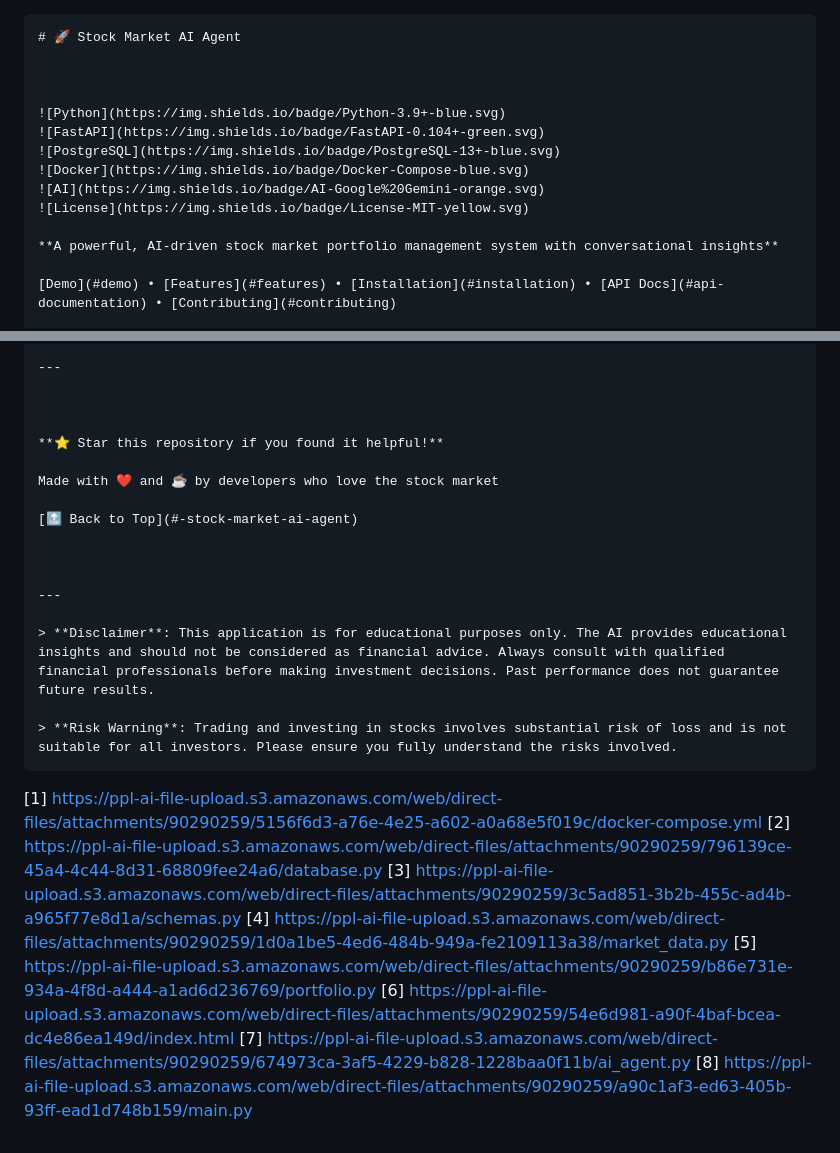
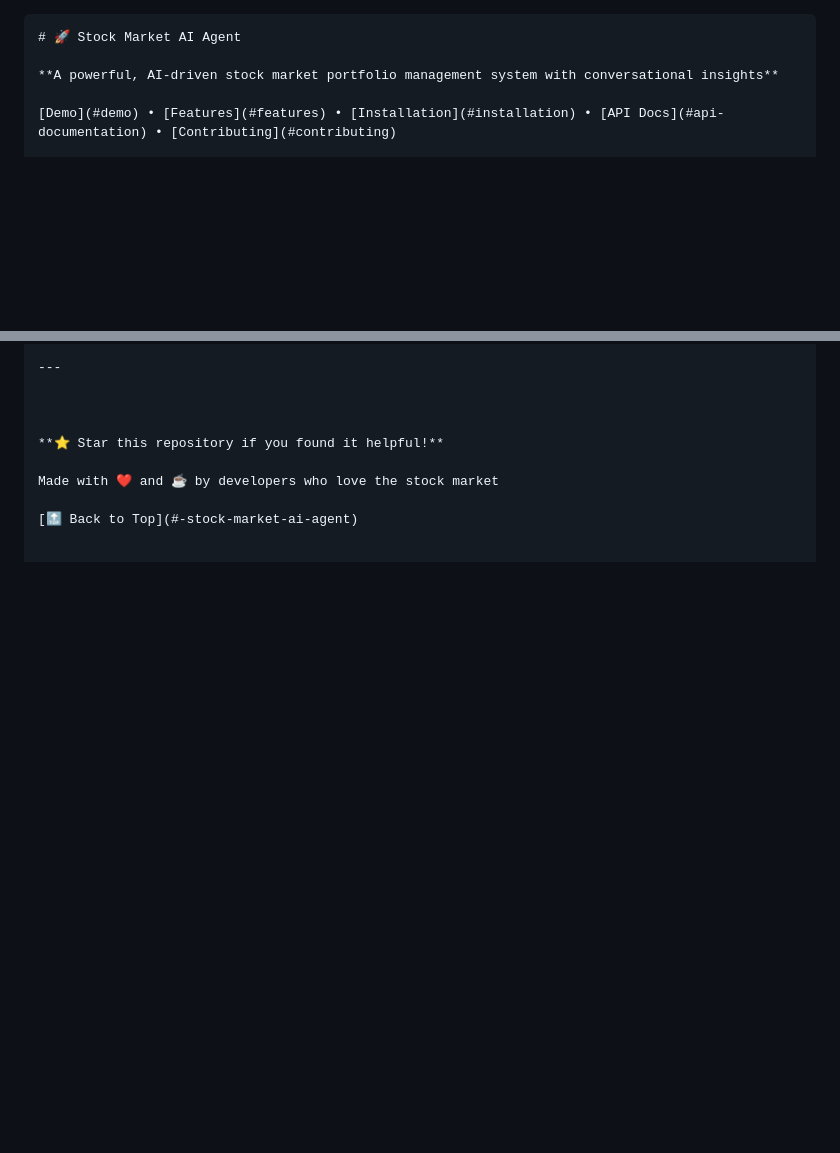
Before and after one commit to Pranavbh1/Stock-Market-AI-Agent, a Markdown page: README.md, 2 parts joined by grey strips. GitHub-like rendering; blank space fills up the shorter version.

Commit message:
Updated README.md with polished version

````diff
--- a/README.md
+++ b/README.md
@@ -1,14 +1,5 @@
 ```markdown
 # 🚀 Stock Market AI Agent
-
-
-
-![Python](https://img.shields.io/badge/Python-3.9+-blue.svg)
-![FastAPI](https://img.shields.io/badge/FastAPI-0.104+-green.svg)
-![PostgreSQL](https://img.shields.io/badge/PostgreSQL-13+-blue.svg)
-![Docker](https://img.shields.io/badge/Docker-Compose-blue.svg)
-![AI](https://img.shields.io/badge/AI-Google%20Gemini-orange.svg)
-![License](https://img.shields.io/badge/License-MIT-yellow.svg)
 
 **A powerful, AI-driven stock market portfolio management system with conversational insights**
 
@@ -516,21 +507,3 @@ docker-compose exec db pg_dump -U postgres stockdb > backup.sql
 Made with ❤️ and ☕ by developers who love the stock market
 
 [🔝 Back to Top](#-stock-market-ai-agent)
-
-
-
----
-
-> **Disclaimer**: This application is for educational purposes only. The AI provides educational insights and should not be considered as financial advice. Always consult with qualified financial professionals before making investment decisions. Past performance does not guarantee future results.
-
-> **Risk Warning**: Trading and investing in stocks involves substantial risk of loss and is not suitable for all investors. Please ensure you fully understand the risks involved.
-```
-
-[1] https://ppl-ai-file-upload.s3.amazonaws.com/web/direct-files/attachments/90290259/5156f6d3-a76e-4e25-a602-a0a68e5f019c/docker-compose.yml
-[2] https://ppl-ai-file-upload.s3.amazonaws.com/web/direct-files/attachments/90290259/796139ce-45a4-4c44-8d31-68809fee24a6/database.py
-[3] https://ppl-ai-file-upload.s3.amazonaws.com/web/direct-files/attachments/90290259/3c5ad851-3b2b-455c-ad4b-a965f77e8d1a/schemas.py
-[4] https://ppl-ai-file-upload.s3.amazonaws.com/web/direct-files/attachments/90290259/1d0a1be5-4ed6-484b-949a-fe2109113a38/market_data.py
-[5] https://ppl-ai-file-upload.s3.amazonaws.com/web/direct-files/attachments/90290259/b86e731e-934a-4f8d-a444-a1ad6d236769/portfolio.py
-[6] https://ppl-ai-file-upload.s3.amazonaws.com/web/direct-files/attachments/90290259/54e6d981-a90f-4baf-bcea-dc4e86ea149d/index.html
-[7] https://ppl-ai-file-upload.s3.amazonaws.com/web/direct-files/attachments/90290259/674973ca-3af5-4229-b828-1228baa0f11b/ai_agent.py
-[8] https://ppl-ai-file-upload.s3.amazonaws.com/web/direct-files/attachments/90290259/a90c1af3-ed63-405b-93ff-ead1d748b159/main.py
````
